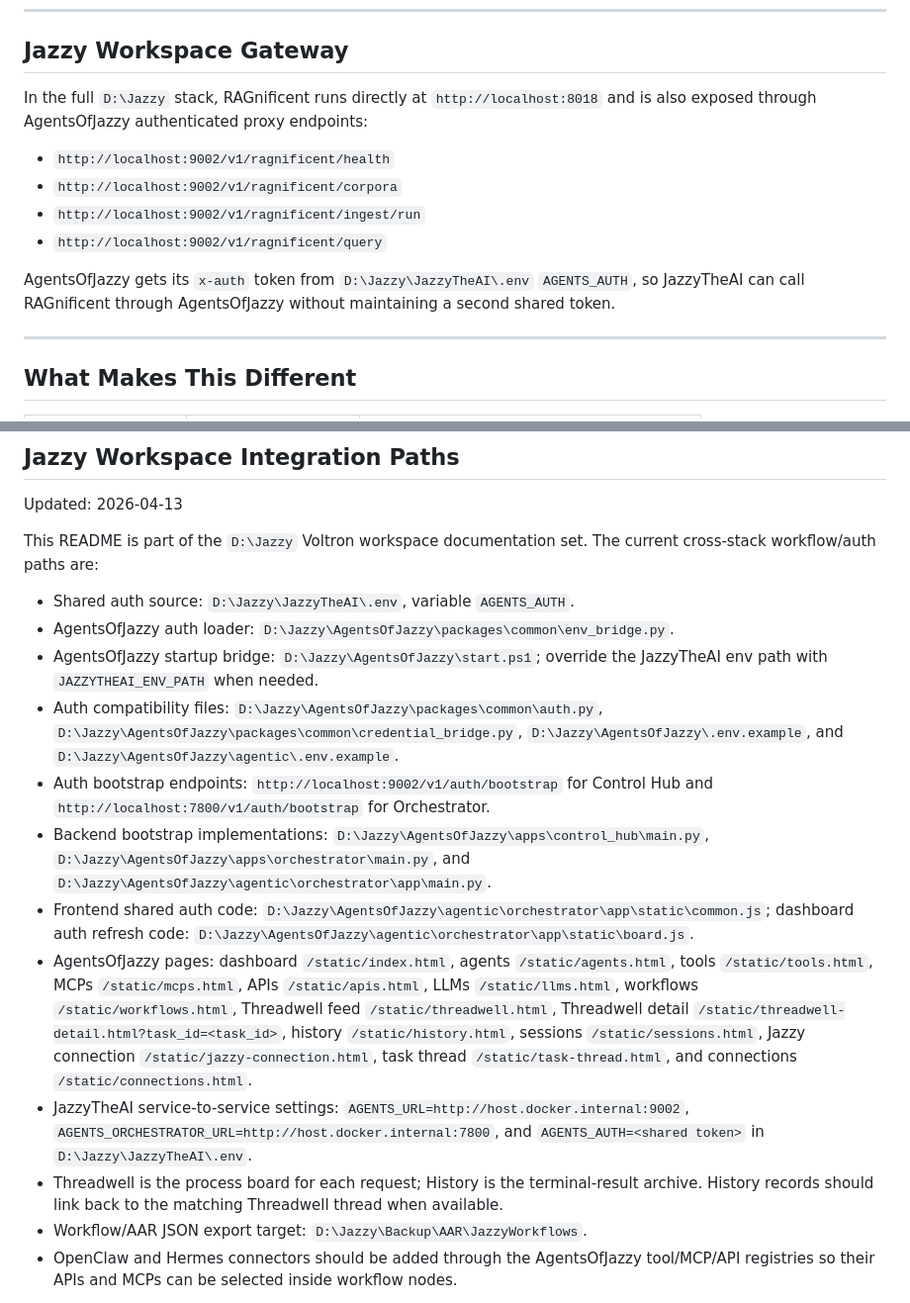
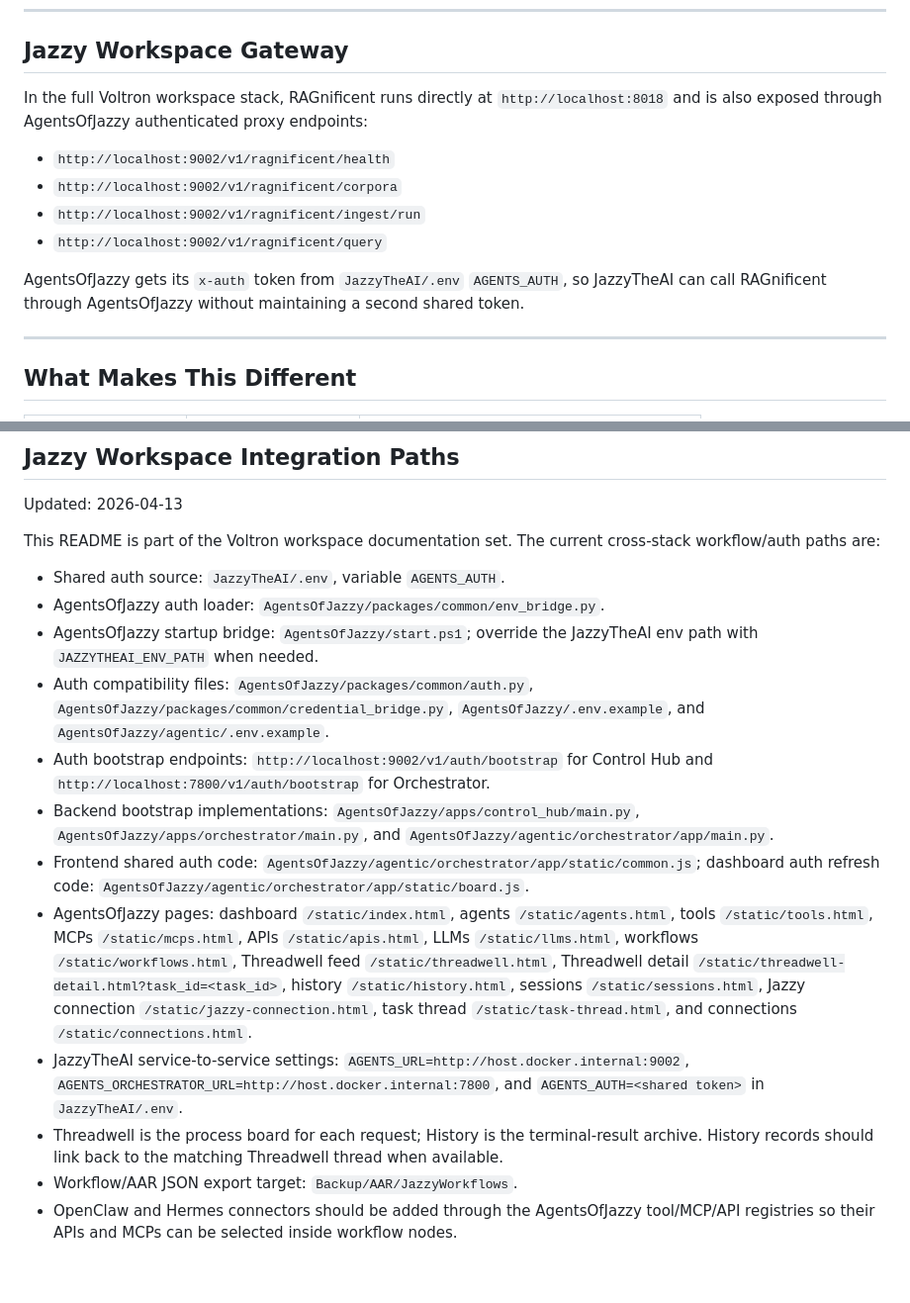
Before and after one commit to SweetingTech/Ragnificent, a Markdown page: README.md, 2 parts joined by grey strips. Shown at 99% size. GitHub-like rendering; blank space fills up the shorter version.

Commit message:
Use workspace-relative README paths

```diff
--- a/README.md
+++ b/README.md
@@ -18,14 +18,14 @@ RAGnificent is a document intelligence service that runs locally or connects to
 
 ## Jazzy Workspace Gateway
 
-In the full `D:\Jazzy` stack, RAGnificent runs directly at `http://localhost:8018` and is also exposed through AgentsOfJazzy authenticated proxy endpoints:
+In the full Voltron workspace stack, RAGnificent runs directly at `http://localhost:8018` and is also exposed through AgentsOfJazzy authenticated proxy endpoints:
 
 - `http://localhost:9002/v1/ragnificent/health`
 - `http://localhost:9002/v1/ragnificent/corpora`
 - `http://localhost:9002/v1/ragnificent/ingest/run`
 - `http://localhost:9002/v1/ragnificent/query`
 
-AgentsOfJazzy gets its `x-auth` token from `D:\Jazzy\JazzyTheAI\.env` `AGENTS_AUTH`, so JazzyTheAI can call RAGnificent through AgentsOfJazzy without maintaining a second shared token.
+AgentsOfJazzy gets its `x-auth` token from `JazzyTheAI/.env` `AGENTS_AUTH`, so JazzyTheAI can call RAGnificent through AgentsOfJazzy without maintaining a second shared token.
 
 ---
 
@@ -487,19 +487,19 @@ MIT License — see [LICENSE](LICENSE) for details.
 
 Updated: 2026-04-13
 
-This README is part of the `D:\Jazzy` Voltron workspace documentation set. The current cross-stack workflow/auth paths are:
+This README is part of the Voltron workspace documentation set. The current cross-stack workflow/auth paths are:
 
-- Shared auth source: `D:\Jazzy\JazzyTheAI\.env`, variable `AGENTS_AUTH`.
-- AgentsOfJazzy auth loader: `D:\Jazzy\AgentsOfJazzy\packages\common\env_bridge.py`.
-- AgentsOfJazzy startup bridge: `D:\Jazzy\AgentsOfJazzy\start.ps1`; override the JazzyTheAI env path with `JAZZYTHEAI_ENV_PATH` when needed.
-- Auth compatibility files: `D:\Jazzy\AgentsOfJazzy\packages\common\auth.py`, `D:\Jazzy\AgentsOfJazzy\packages\common\credential_bridge.py`, `D:\Jazzy\AgentsOfJazzy\.env.example`, and `D:\Jazzy\AgentsOfJazzy\agentic\.env.example`.
+- Shared auth source: `JazzyTheAI/.env`, variable `AGENTS_AUTH`.
+- AgentsOfJazzy auth loader: `AgentsOfJazzy/packages/common/env_bridge.py`.
+- AgentsOfJazzy startup bridge: `AgentsOfJazzy/start.ps1`; override the JazzyTheAI env path with `JAZZYTHEAI_ENV_PATH` when needed.
+- Auth compatibility files: `AgentsOfJazzy/packages/common/auth.py`, `AgentsOfJazzy/packages/common/credential_bridge.py`, `AgentsOfJazzy/.env.example`, and `AgentsOfJazzy/agentic/.env.example`.
 - Auth bootstrap endpoints: `http://localhost:9002/v1/auth/bootstrap` for Control Hub and `http://localhost:7800/v1/auth/bootstrap` for Orchestrator.
-- Backend bootstrap implementations: `D:\Jazzy\AgentsOfJazzy\apps\control_hub\main.py`, `D:\Jazzy\AgentsOfJazzy\apps\orchestrator\main.py`, and `D:\Jazzy\AgentsOfJazzy\agentic\orchestrator\app\main.py`.
-- Frontend shared auth code: `D:\Jazzy\AgentsOfJazzy\agentic\orchestrator\app\static\common.js`; dashboard auth refresh code: `D:\Jazzy\AgentsOfJazzy\agentic\orchestrator\app\static\board.js`.
+- Backend bootstrap implementations: `AgentsOfJazzy/apps/control_hub/main.py`, `AgentsOfJazzy/apps/orchestrator/main.py`, and `AgentsOfJazzy/agentic/orchestrator/app/main.py`.
+- Frontend shared auth code: `AgentsOfJazzy/agentic/orchestrator/app/static/common.js`; dashboard auth refresh code: `AgentsOfJazzy/agentic/orchestrator/app/static/board.js`.
 - AgentsOfJazzy pages: dashboard `/static/index.html`, agents `/static/agents.html`, tools `/static/tools.html`, MCPs `/static/mcps.html`, APIs `/static/apis.html`, LLMs `/static/llms.html`, workflows `/static/workflows.html`, Threadwell feed `/static/threadwell.html`, Threadwell detail `/static/threadwell-detail.html?task_id=<task_id>`, history `/static/history.html`, sessions `/static/sessions.html`, Jazzy connection `/static/jazzy-connection.html`, task thread `/static/task-thread.html`, and connections `/static/connections.html`.
-- JazzyTheAI service-to-service settings: `AGENTS_URL=http://host.docker.internal:9002`, `AGENTS_ORCHESTRATOR_URL=http://host.docker.internal:7800`, and `AGENTS_AUTH=<shared token>` in `D:\Jazzy\JazzyTheAI\.env`.
+- JazzyTheAI service-to-service settings: `AGENTS_URL=http://host.docker.internal:9002`, `AGENTS_ORCHESTRATOR_URL=http://host.docker.internal:7800`, and `AGENTS_AUTH=<shared token>` in `JazzyTheAI/.env`.
 - Threadwell is the process board for each request; History is the terminal-result archive. History records should link back to the matching Threadwell thread when available.
-- Workflow/AAR JSON export target: `D:\Jazzy\Backup\AAR\JazzyWorkflows`.
+- Workflow/AAR JSON export target: `Backup/AAR/JazzyWorkflows`.
 - OpenClaw and Hermes connectors should be added through the AgentsOfJazzy tool/MCP/API registries so their APIs and MCPs can be selected inside workflow nodes.
 
 Do not document or export raw hidden chain-of-thought, API keys, cookies, OAuth refresh tokens, or other secrets. Threadwell and AAR records should contain structured process events, tool/API/MCP calls, visible agent messages, outcomes, timings, and redacted diagnostics only.
```
Also changed, not shown: other parts of README.md (+5 -5 lines).
